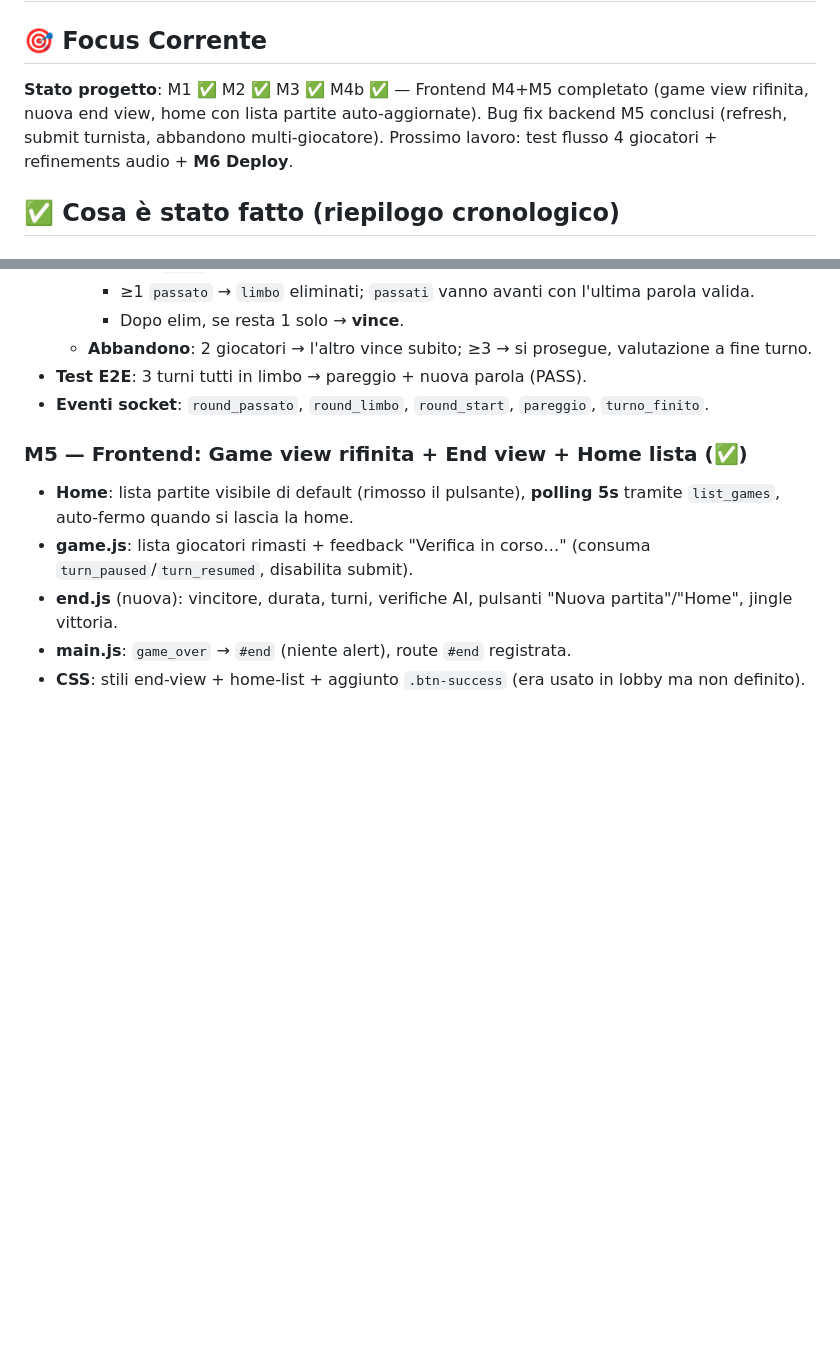
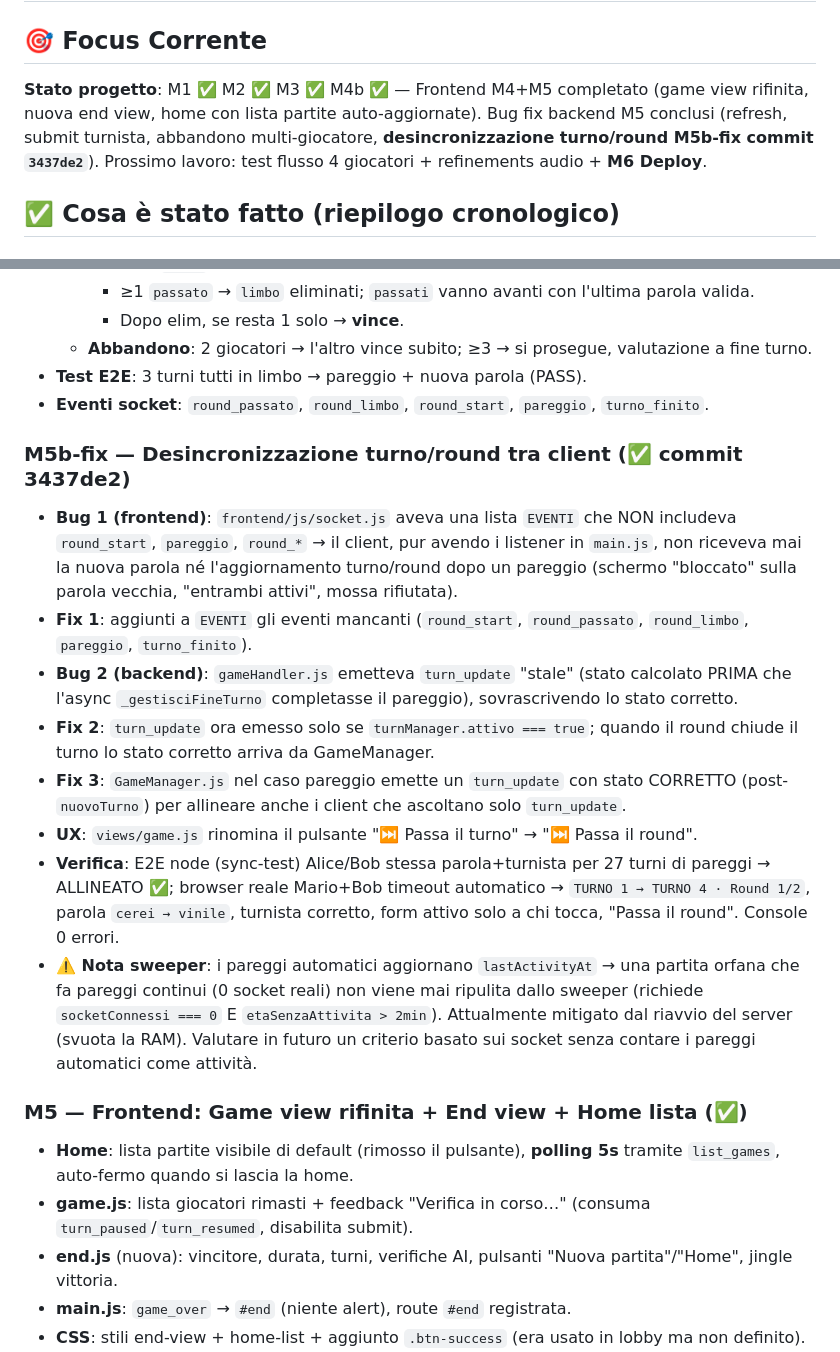
Before and after one commit to Maxster81/paroleMutanti, a Markdown page: .memory-bank/activeContext.md, 2 parts joined by grey strips. Drawn GitHub-style; blank space fills up the shorter version.

Commit message:
docs(memory-bank): documenta fix M5b desincronizzazione turno/round

```diff
--- a/.memory-bank/activeContext.md
+++ b/.memory-bank/activeContext.md
@@ -1,7 +1,7 @@
 # Active Context — Focus Corrente
 
 ## 🎯 Focus Corrente
-**Stato progetto**: M1 ✅ M2 ✅ M3 ✅ M4b ✅ — Frontend M4+M5 completato (game view rifinita, nuova end view, home con lista partite auto-aggiornate). Bug fix backend M5 conclusi (refresh, submit turnista, abbandono multi-giocatore). Prossimo lavoro: test flusso 4 giocatori + refinements audio + **M6 Deploy**.
+**Stato progetto**: M1 ✅ M2 ✅ M3 ✅ M4b ✅ — Frontend M4+M5 completato (game view rifinita, nuova end view, home con lista partite auto-aggiornate). Bug fix backend M5 conclusi (refresh, submit turnista, abbandono multi-giocatore, **desincronizzazione turno/round M5b-fix commit `3437de2`**). Prossimo lavoro: test flusso 4 giocatori + refinements audio + **M6 Deploy**.
 
 ## ✅ Cosa è stato fatto (riepilogo cronologico)
 
@@ -82,6 +82,16 @@
   - **Abbandono**: 2 giocatori → l'altro vince subito; ≥3 → si prosegue, valutazione a fine turno.
 - **Test E2E**: 3 turni tutti in limbo → pareggio + nuova parola (PASS).
 - **Eventi socket**: `round_passato`, `round_limbo`, `round_start`, `pareggio`, `turno_finito`.
+### M5b-fix — Desincronizzazione turno/round tra client (✅ commit 3437de2)
+- **Bug 1 (frontend)**: `frontend/js/socket.js` aveva una lista `EVENTI` che NON includeva `round_start`, `pareggio`, `round_*` → il client, pur avendo i listener in `main.js`, non riceveva mai la nuova parola né l'aggiornamento turno/round dopo un pareggio (schermo "bloccato" sulla parola vecchia, "entrambi attivi", mossa rifiutata).
+- **Fix 1**: aggiunti a `EVENTI` gli eventi mancanti (`round_start`, `round_passato`, `round_limbo`, `pareggio`, `turno_finito`).
+- **Bug 2 (backend)**: `gameHandler.js` emetteva `turn_update` "stale" (stato calcolato PRIMA che l'async `_gestisciFineTurno` completasse il pareggio), sovrascrivendo lo stato corretto.
+- **Fix 2**: `turn_update` ora emesso solo se `turnManager.attivo === true`; quando il round chiude il turno lo stato corretto arriva da GameManager.
+- **Fix 3**: `GameManager.js` nel caso pareggio emette un `turn_update` con stato CORRETTO (post-`nuovoTurno`) per allineare anche i client che ascoltano solo `turn_update`.
+- **UX**: `views/game.js` rinomina il pulsante "⏭ Passa il turno" → "⏭ Passa il round".
+- **Verifica**: E2E node (sync-test) Alice/Bob stessa parola+turnista per 27 turni di pareggi → ALLINEATO ✅; browser reale Mario+Bob timeout automatico → `TURNO 1 → TURNO 4 · Round 1/2`, parola `cerei → vinile`, turnista corretto, form attivo solo a chi tocca, "Passa il round". Console 0 errori.
+- **⚠️ Nota sweeper**: i pareggi automatici aggiornano `lastActivityAt` → una partita orfana che fa pareggi continui (0 socket reali) non viene mai ripulita dallo sweeper (richiede `socketConnessi === 0` E `etaSenzaAttivita > 2min`). Attualmente mitigato dal riavvio del server (svuota la RAM). Valutare in futuro un criterio basato sui socket senza contare i pareggi automatici come attività.
+
 
 ### M5 — Frontend: Game view rifinita + End view + Home lista (✅)
 - **Home**: lista partite visibile di default (rimosso il pulsante), **polling 5s** tramite `list_games`, auto-fermo quando si lascia la home.
```
Also changed, not shown: .memory-bank/progress.md (+8 -0 lines).
